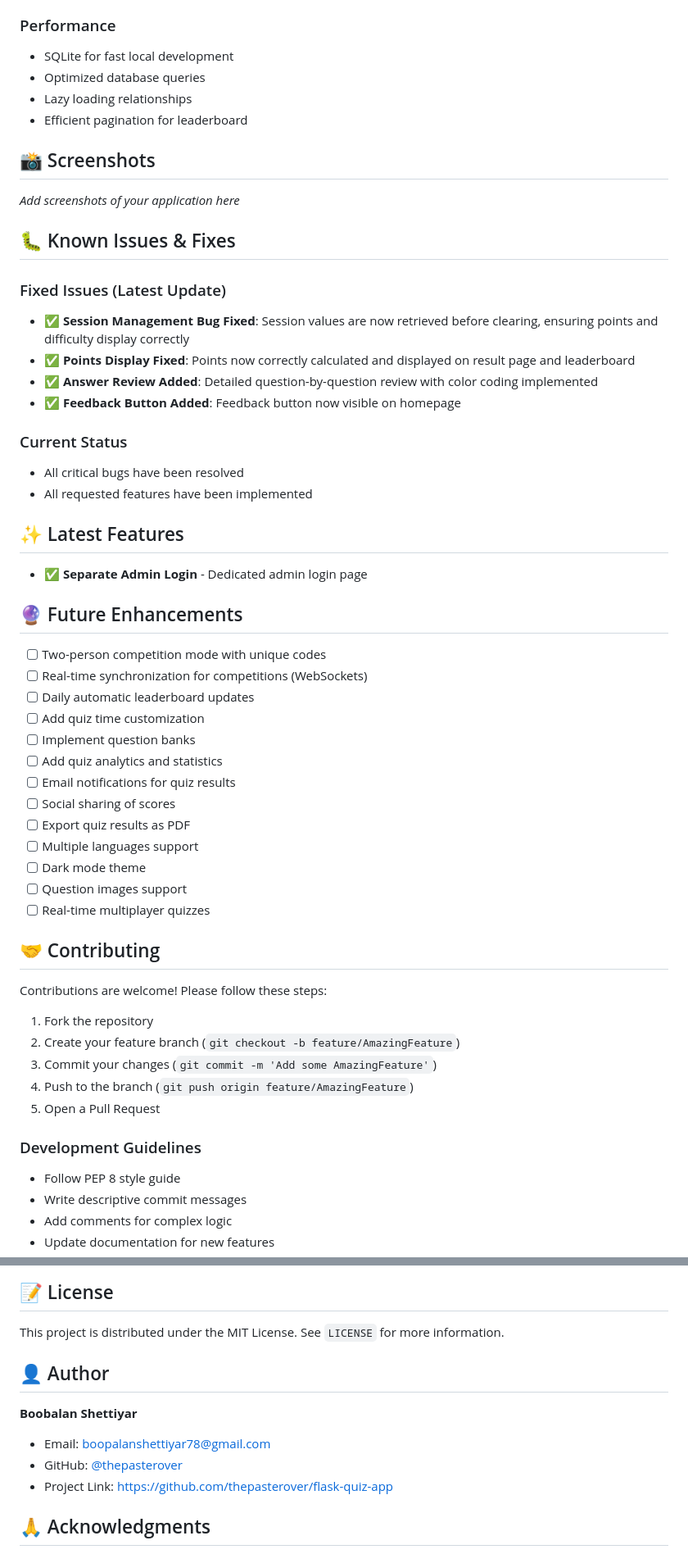
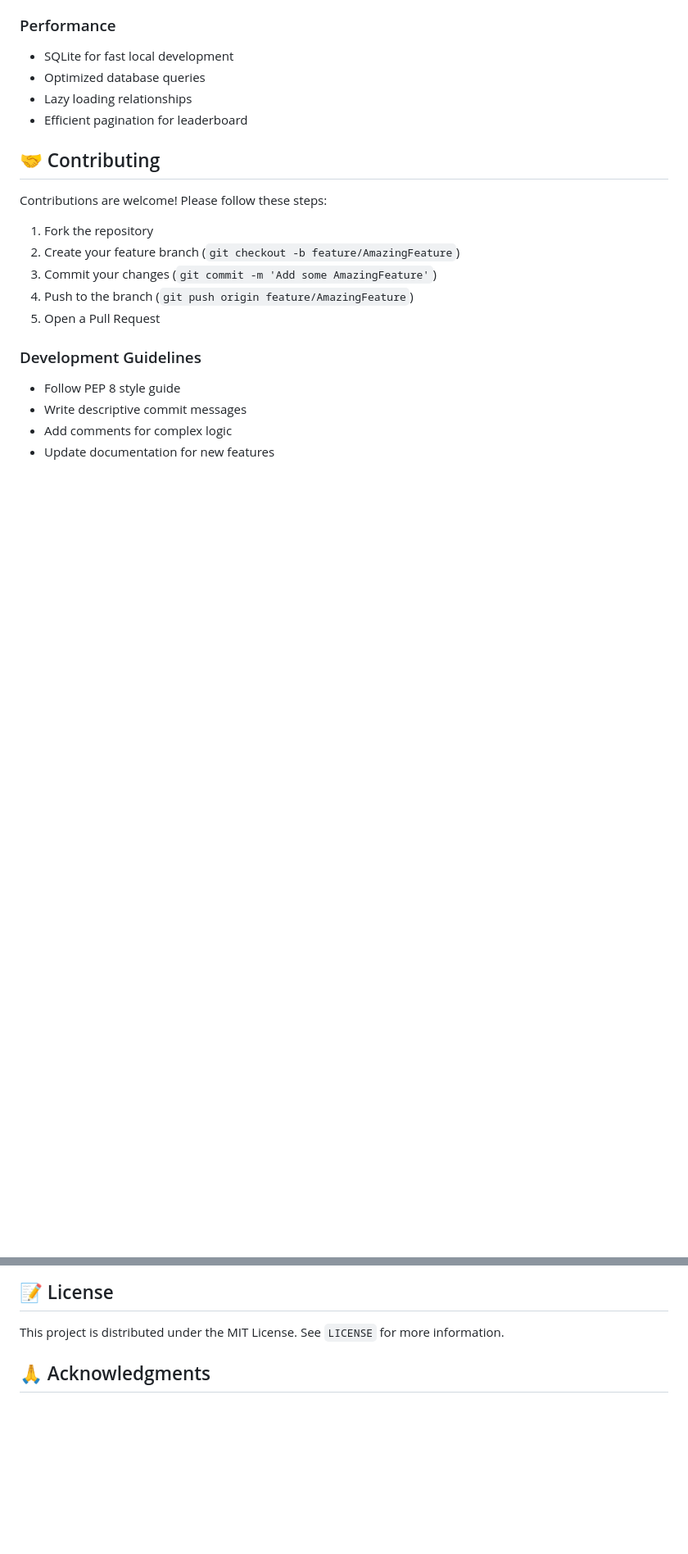
Before and after one commit to omyadav3131/QuizCraft, a Markdown page: README.md, 2 parts joined by grey strips. Shown at 82% size. Drawn GitHub-style; blank space fills up the shorter version.

```diff
--- a/README.md
+++ b/README.md
@@ -409,41 +409,6 @@ SQLALCHEMY_DATABASE_URI = 'mysql://user:password@localhost/quizdb'
 - Lazy loading relationships
 - Efficient pagination for leaderboard
 
-## 📸 Screenshots
-
-*Add screenshots of your application here*
-
-## 🐛 Known Issues & Fixes
-
-### Fixed Issues (Latest Update)
-- ✅ **Session Management Bug Fixed**: Session values are now retrieved before clearing, ensuring points and difficulty display correctly
-- ✅ **Points Display Fixed**: Points now correctly calculated and displayed on result page and leaderboard
-- ✅ **Answer Review Added**: Detailed question-by-question review with color coding implemented
-- ✅ **Feedback Button Added**: Feedback button now visible on homepage
-
-### Current Status
-- All critical bugs have been resolved
-- All requested features have been implemented
-
-## ✨ Latest Features
-
-- ✅ **Separate Admin Login** - Dedicated admin login page
-
-## 🔮 Future Enhancements
-
-- [ ] Two-person competition mode with unique codes
-- [ ] Real-time synchronization for competitions (WebSockets)
-- [ ] Daily automatic leaderboard updates
-- [ ] Add quiz time customization
-- [ ] Implement question banks
-- [ ] Add quiz analytics and statistics
-- [ ] Email notifications for quiz results
-- [ ] Social sharing of scores
-- [ ] Export quiz results as PDF
-- [ ] Multiple languages support
-- [ ] Dark mode theme
-- [ ] Question images support
-- [ ] Real-time multiplayer quizzes
 
 ## 🤝 Contributing
 
@@ -465,14 +430,6 @@ Contributions are welcome! Please follow these steps:
 ## 📝 License
 
 This project is distributed under the MIT License. See `LICENSE` for more information.
-
-## 👤 Author
-
-**Boobalan Shettiyar**
-- Email: boopalanshettiyar78@gmail.com
-- GitHub: [@thepasterover](https://github.com/thepasterover)
-- Project Link: [https://github.com/thepasterover/flask-quiz-app](https://github.com/thepasterover/flask-quiz-app)
-
 ## 🙏 Acknowledgments
 
 - Flask community for excellent documentation
```
Also changed, not shown: other parts of README.md (+1 -1 lines).
